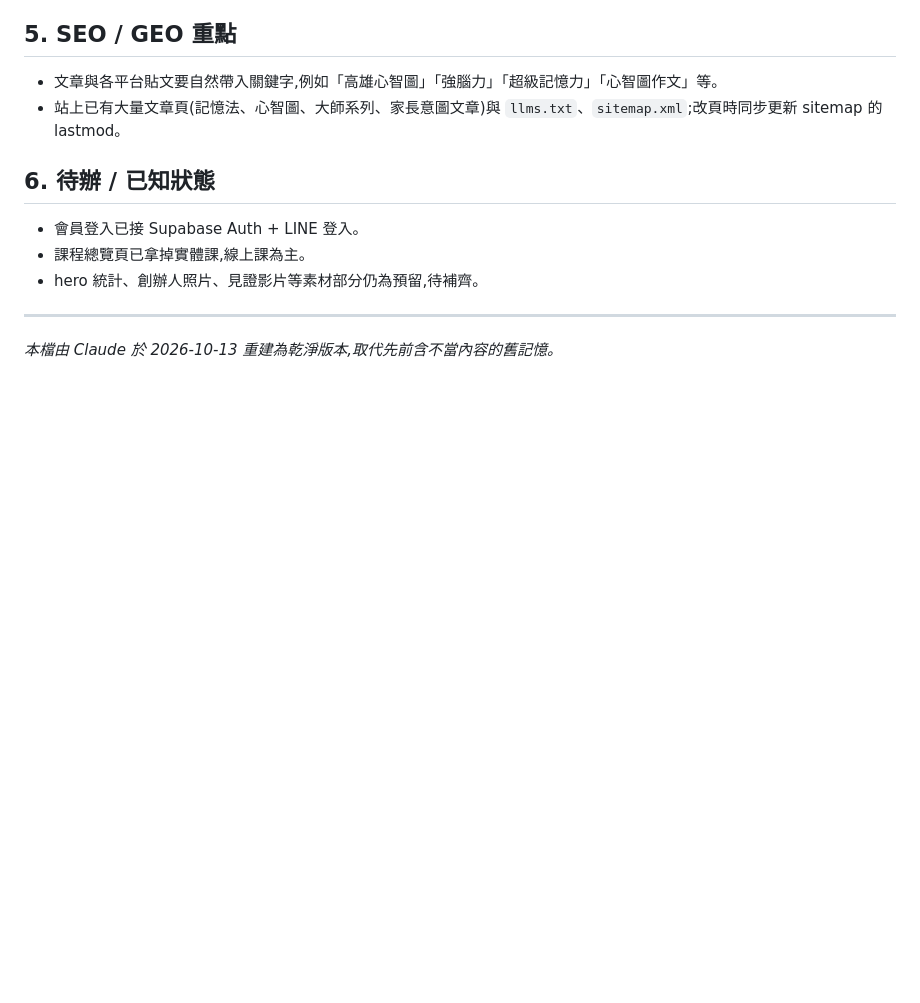
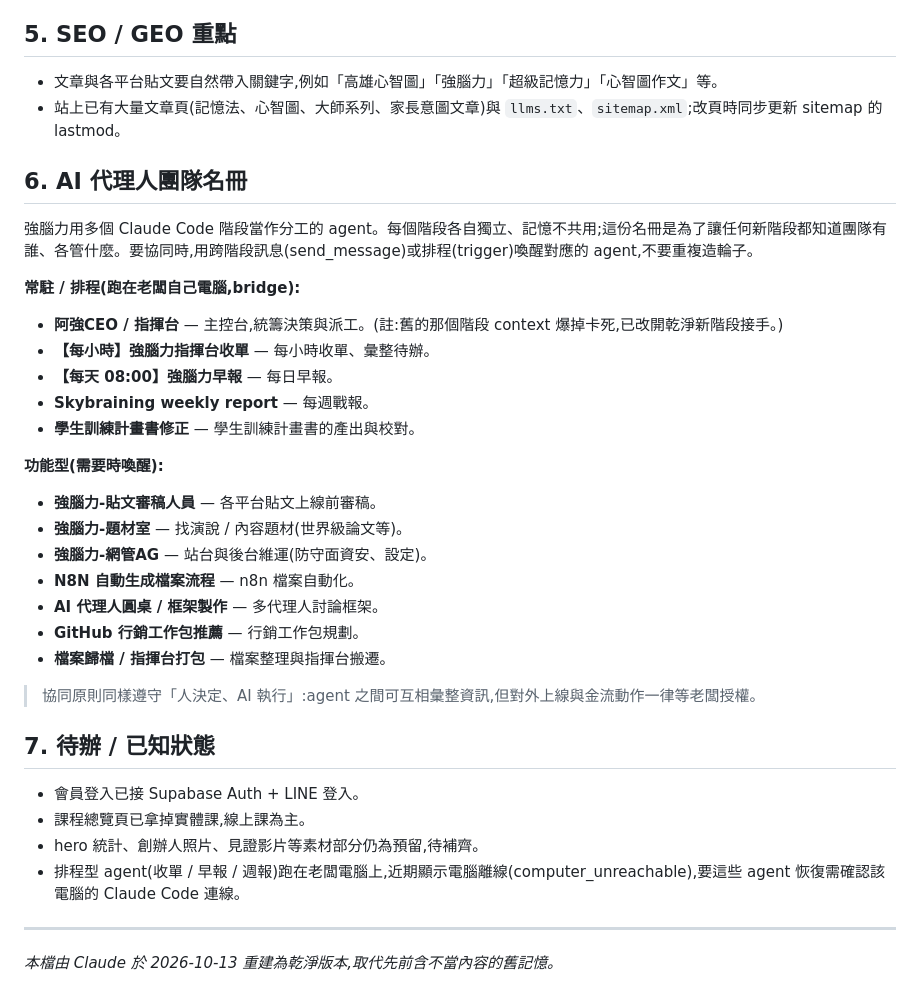
Before and after one commit to brainingflow/skybraining-web, a Markdown page: CLAUDE.md, the part around the change. Rendered like a GitHub page; blank space fills up the shorter version.

Commit message:
記憶補上 AI 代理人團隊名冊 (#2)
* 新增乾淨專案記憶 CLAUDE.md（取代舊記憶）

重建一份只含正當業務、網站、金流、行銷與 SEO 設定的專案記憶，供每個 Claude Code 階段自動讀取。明訂「人決定、AI 執行」工作規則，資安一律以防守角度（檢查/修補/加固）進行。

Co-Authored-By: Claude Opus 4.8 <noreply@anthropic.com>
Claude-Session: https://claude.ai/code/session_01CDUXY4dBV8zQtBk6NkJ1PU

* 記憶補上 AI 代理人團隊名冊

在 CLAUDE.md 新增團隊名冊：常駐/排程 agent（指揮台、收單、早報、週報、學生訓練計畫）與功能型 agent（審稿、題材室、網管、n8n、圓桌框架等），供每個新階段知道團隊分工與協同原則。並記錄排程 agent 所在電腦近期離線的已知狀態。

Co-Authored-By: Claude Opus 4.8 <noreply@anthropic.com>
Claude-Session: https://claude.ai/code/session_01CDUXY4dBV8zQtBk6NkJ1PU

---------

Co-authored-by: Claude <noreply@anthropic.com>

```diff
--- a/CLAUDE.md
+++ b/CLAUDE.md
@@ -49,11 +49,34 @@
 - 文章與各平台貼文要自然帶入關鍵字,例如「高雄心智圖」「強腦力」「超級記憶力」「心智圖作文」等。
 - 站上已有大量文章頁(記憶法、心智圖、大師系列、家長意圖文章)與 `llms.txt`、`sitemap.xml`;改頁時同步更新 sitemap 的 lastmod。
 
-## 6. 待辦 / 已知狀態
+## 6. AI 代理人團隊名冊
+
+強腦力用多個 Claude Code 階段當作分工的 agent。每個階段各自獨立、記憶不共用;這份名冊是為了讓任何新階段都知道團隊有誰、各管什麼。要協同時,用跨階段訊息(send_message)或排程(trigger)喚醒對應的 agent,不要重複造輪子。
+
+**常駐 / 排程(跑在老闆自己電腦,bridge):**
+- **阿強CEO / 指揮台** — 主控台,統籌決策與派工。(註:舊的那個階段 context 爆掉卡死,已改開乾淨新階段接手。)
+- **【每小時】強腦力指揮台收單** — 每小時收單、彙整待辦。
+- **【每天 08:00】強腦力早報** — 每日早報。
+- **Skybraining weekly report** — 每週戰報。
+- **學生訓練計畫書修正** — 學生訓練計畫書的產出與校對。
+
+**功能型(需要時喚醒):**
+- **強腦力-貼文審稿人員** — 各平台貼文上線前審稿。
+- **強腦力-題材室** — 找演說 / 內容題材(世界級論文等)。
+- **強腦力-網管AG** — 站台與後台維運(防守面資安、設定)。
+- **N8N 自動生成檔案流程** — n8n 檔案自動化。
+- **AI 代理人圓桌 / 框架製作** — 多代理人討論框架。
+- **GitHub 行銷工作包推薦** — 行銷工作包規劃。
+- **檔案歸檔 / 指揮台打包** — 檔案整理與指揮台搬遷。
+
+> 協同原則同樣遵守「人決定、AI 執行」:agent 之間可互相彙整資訊,但對外上線與金流動作一律等老闆授權。
+
+## 7. 待辦 / 已知狀態
 
 - 會員登入已接 Supabase Auth + LINE 登入。
 - 課程總覽頁已拿掉實體課,線上課為主。
 - hero 統計、創辦人照片、見證影片等素材部分仍為預留,待補齊。
+- 排程型 agent(收單 / 早報 / 週報)跑在老闆電腦上,近期顯示電腦離線(computer_unreachable),要這些 agent 恢復需確認該電腦的 Claude Code 連線。
 
 ---
 
```
